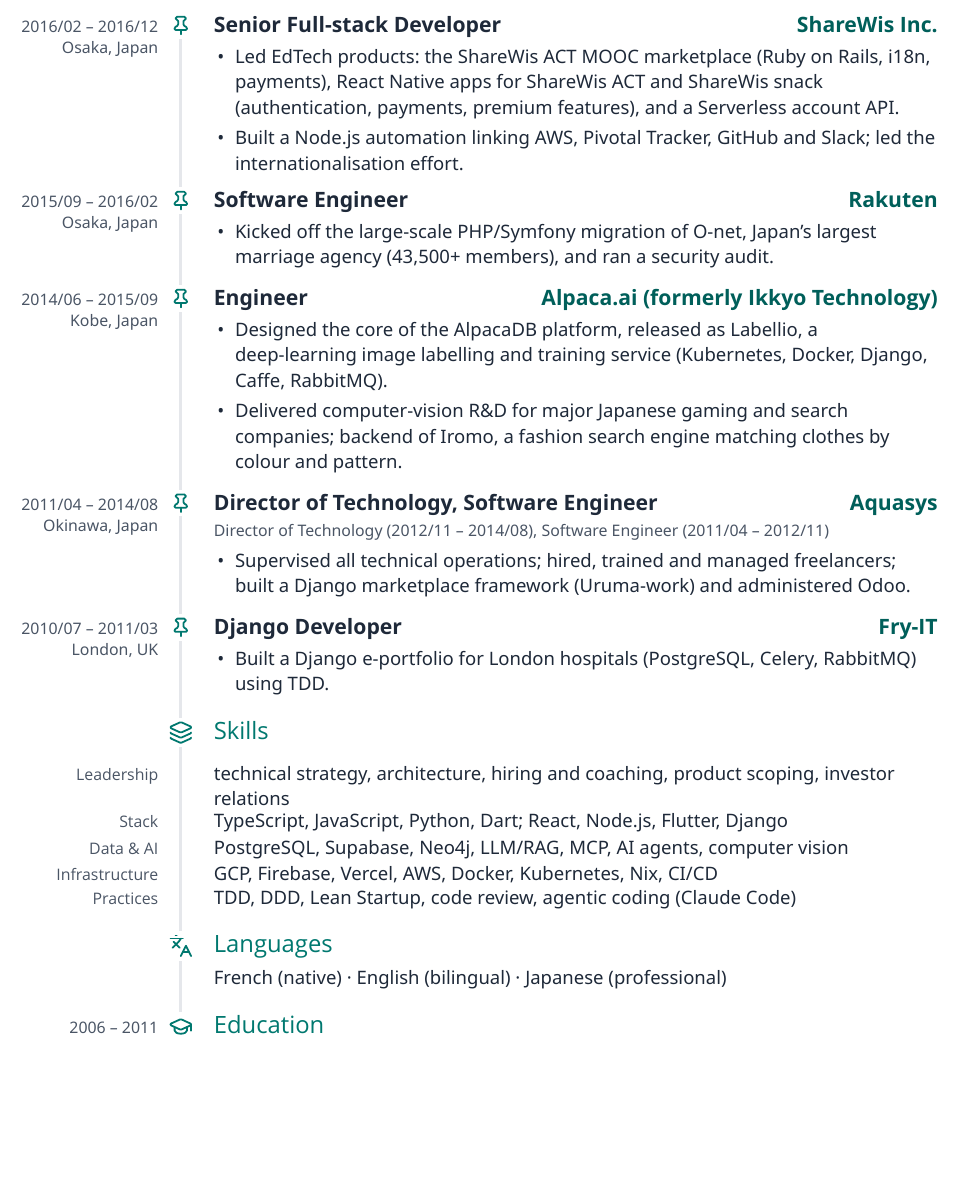
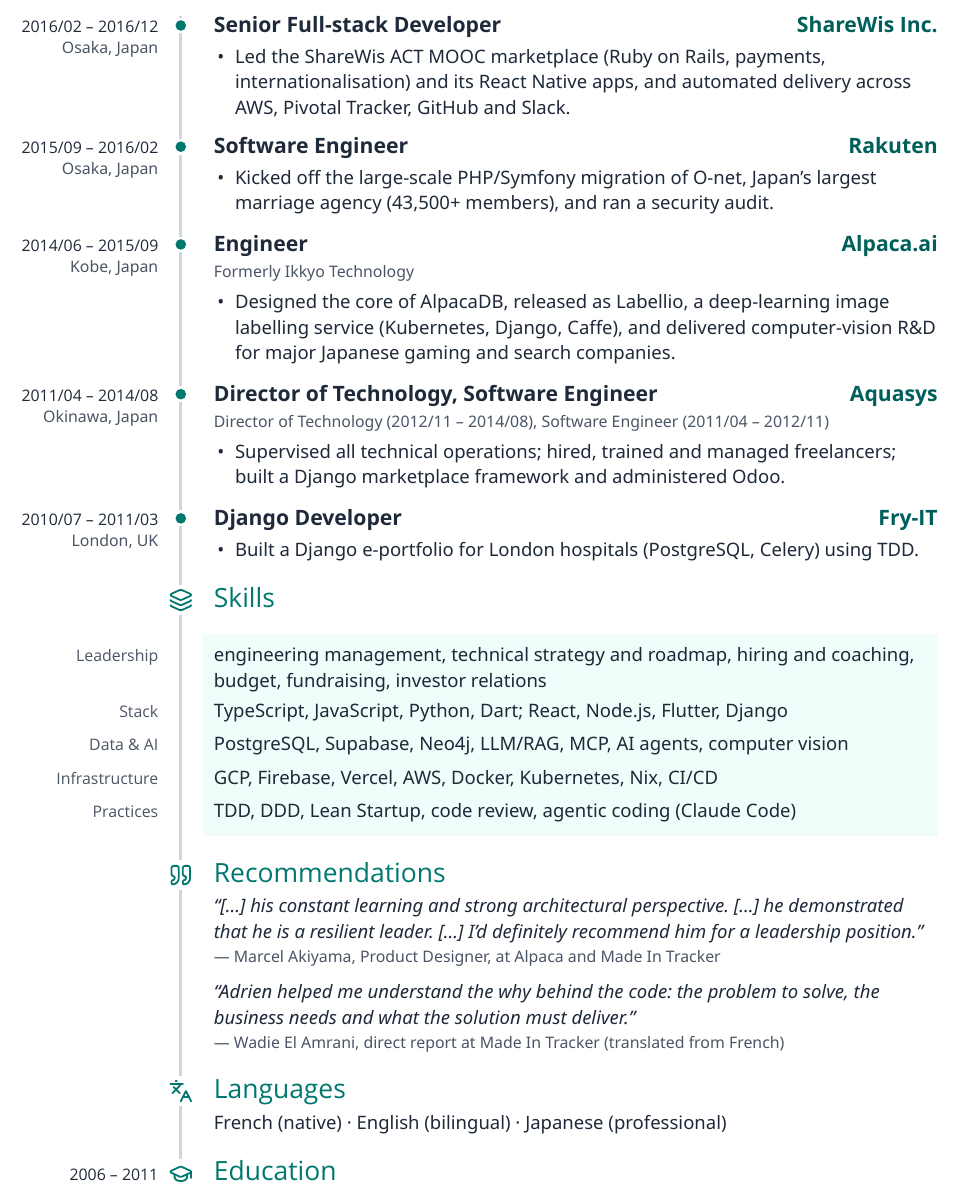
Before and after one commit to AdrienLemaire/cv, a LaTeX CV (2026/cto/CV_2026-10.tex): part of page 2 of 2, cut so that both start at the same text, the shorter picture padded with empty space. Compiled offline with XeLaTeX; a missing font is replaced by an installed copy or a similar font.

Commit message:
Add recommendations, tighten content, timeline dots, tinted skills

```diff
--- a/2026/cto/CV_2026-10.tex
+++ b/2026/cto/CV_2026-10.tex
@@ -33,7 +33,8 @@
 \definecolor{text}{HTML}{1E2939}    % gray-800
 \definecolor{subtle}{HTML}{364153}  % gray-700
 \definecolor{muted}{HTML}{4A5565}   % gray-600
-\definecolor{rule}{HTML}{E5E7EB}    % gray-200
+\definecolor{rule}{HTML}{D1D5DC}    % gray-300
+\definecolor{tint}{HTML}{F0FDFA}    % teal-50
 
 \hypersetup{
   pdftitle={\cvname{} -- CV},
@@ -55,7 +56,7 @@
 \newcommand{\smfont}{\fontsize{10.5}{14.4}\selectfont}    % text-sm snug
 \newcommand{\smloosefont}{\fontsize{10.5}{15}\selectfont} % text-sm
 \newcommand{\xsfont}{\fontsize{9}{12}\selectfont}         % text-xs
-\newcommand{\titlefont}{\fontsize{13.5}{21}\selectfont}   % text-lg
+\newcommand{\titlefont}{\fontsize{15}{21}\selectfont}     % text-xl
 
 % ---------------------------------------------------------------- Geometry
 \newlength{\asidewidth}    % date/label column, w-1/5
@@ -88,7 +89,8 @@
     \setlength{\fboxsep}{1.5pt}\colorbox{white}{#2}}}%
   \kern.5\rulewidth}
 
-\newcommand{\pinmarker}{\onrule{-2pt}{\cvicon{pin}}}
+% Timeline node: a 6pt teal dot.
+\newcommand{\dotmarker}{\onrule{1pt}{\hidetext{\tikz\fill[fill=heading] (0,0) circle (3pt);}}}
 \newcommand{\sectionicon}[1]{\raisebox{-3pt}{\cvicon[14pt]{#1}}}
 \newcommand{\sectionmarker}[1]{\onrule{0pt}{\sectionicon{#1}}}
 
@@ -135,7 +137,7 @@
 
 % \begin{role}[padding]{dates}{location}{title}{company} ... \end{role}
 \newenvironment{role}[5][12pt]{%
-  \begin{cvrow}[#1]{#2\\#3}{\pinmarker}%
+  \begin{cvrow}[#1]{{\semibold\color{text}#2}\\#3}{\dotmarker}%
   {\basefont\bfseries\rule[-4pt]{0pt}{12.5pt}%
    #4\hfill{\semibold\color{company}#5}\par}}
  {\end{cvrow}}
@@ -264,12 +285,9 @@
 \begin{role}{2016/02 – 2016/12}{Osaka, Japan}%
   {Senior Full-stack Developer}{\href{https://share-wis.com/}{ShareWis Inc.}}
   \begin{bullets}
-    \item Led EdTech products: the ShareWis ACT MOOC
-      marketplace (Ruby on Rails, i18n, payments), React Native apps for
-      ShareWis ACT and ShareWis snack (authentication, payments, premium
-      features), and a Serverless account API.
-    \item Built a Node.js automation linking AWS, Pivotal Tracker, GitHub and
-      Slack; led the internationalisation effort.
+    \item Led the ShareWis ACT MOOC marketplace (Ruby on Rails, payments,
+      internationalisation) and its React Native apps, and automated delivery
+      across AWS, Pivotal Tracker, GitHub and Slack.
   \end{bullets}
 \end{role}
 
@@ -281,14 +299,12 @@
 \end{role}
 
 \begin{role}{2014/06 – 2015/09}{Kobe, Japan}%
-  {Engineer}{\href{https://alpaca.markets/}{Alpaca.ai (formerly Ikkyo Technology)}}
+  {Engineer}{\href{https://alpaca.markets/}{Alpaca.ai}}
+  \rolenote{Formerly Ikkyo Technology}
   \begin{bullets}
-    \item Designed the core of the AlpacaDB platform, released as Labellio, a
-      deep-learning image labelling and training service (Kubernetes, Docker,
-      Django, Caffe, RabbitMQ).
-    \item Delivered computer-vision R\&D for major Japanese gaming and search
-      companies; backend of Iromo, a fashion search engine matching clothes
-      by colour and pattern.
+    \item Designed the core of AlpacaDB, released as Labellio, a deep-learning
+      image labelling service (Kubernetes, Django, Caffe), and delivered
+      computer-vision R\&D for major Japanese gaming and search companies.
   \end{bullets}
 \end{role}
 
@@ -298,30 +314,47 @@
     (2011/04 – 2012/11)}
   \begin{bullets}
     \item Supervised all technical operations; hired, trained and managed
-      freelancers; built a Django marketplace framework (Uruma-work) and
-      administered Odoo.
+      freelancers; built a Django marketplace framework and administered
+      Odoo.
   \end{bullets}
 \end{role}
 
 \begin{role}[15pt]{2010/07 – 2011/03}{London, UK}{Django Developer}{Fry-IT}
   \begin{bullets}
     \item Built a Django e-portfolio for London hospitals (PostgreSQL,
-      Celery, RabbitMQ) using TDD.
+      Celery) using TDD.
   \end{bullets}
 \end{role}
 
 % ---------------------------------------------------------------- Skills
 \cvheading[9pt]{layers}{Skills}
-\skill{Leadership}{technical strategy, architecture, hiring and coaching,
-  product scoping, investor relations}
+\skillstrip
+\skill{Leadership}{engineering management, technical strategy and roadmap,
+  hiring and coaching, budget, fundraising, investor relations}
 \skill{Stack}{TypeScript, JavaScript, Python, Dart; React,
   Node.js, Flutter, Django}
 \skill{Data \& AI}{PostgreSQL, Supabase, Neo4j, LLM/RAG, MCP,
   AI agents, computer vision}
 \skill{Infrastructure}{GCP, Firebase, Vercel, AWS, Docker, Kubernetes, Nix,
   CI/CD}
-\skill[15pt]{Practices}{TDD, DDD, Lean Startup, code review,
+\skill[6pt]{Practices}{TDD, DDD, Lean Startup, code review,
   agentic coding (Claude Code)}
+\begin{cvrow}[15pt]{}{}\end{cvrow}
+
+% ---------------------------------------------------------- Recommendations
+\begin{cvsection}[15pt]{}{quote}{Recommendations}
+  \vspace{3pt}{\smfont
+  \textit{“[…] his constant learning and strong architectural perspective.
+  […] he demonstrated that he is a resilient leader. […] I'd definitely
+  recommend him for a leadership position.”}\par
+  \vspace{2pt}{\xsfont\color{muted}— Marcel Akiyama, Product Designer, at
+  Alpaca and Made In Tracker\par}
+  \vspace{6pt}
+  \textit{“Adrien helped me understand the why behind the code: the problem to
+  solve, the business needs and what the solution must deliver.”}\par
+  \vspace{2pt}{\xsfont\color{muted}— Wadie El Amrani, direct report at Made
+  In Tracker (translated from French)\par}}
+\end{cvsection}
 
 % ---------------------------------------------------------------- Languages
 \begin{cvsection}[15pt]{}{languages}{Languages}
```
Also changed, not shown: CLAUDE.md (+9 -0 lines), 2026/cto/CV_2026-10.pdf, 2026/cto/icons/pin.pdf (deleted), 2026/cto/icons/quote.pdf (added), 2026/cto/icons/smile.pdf (deleted), 2026/cto/CV_2026-10.tex (74 more changed lines).
